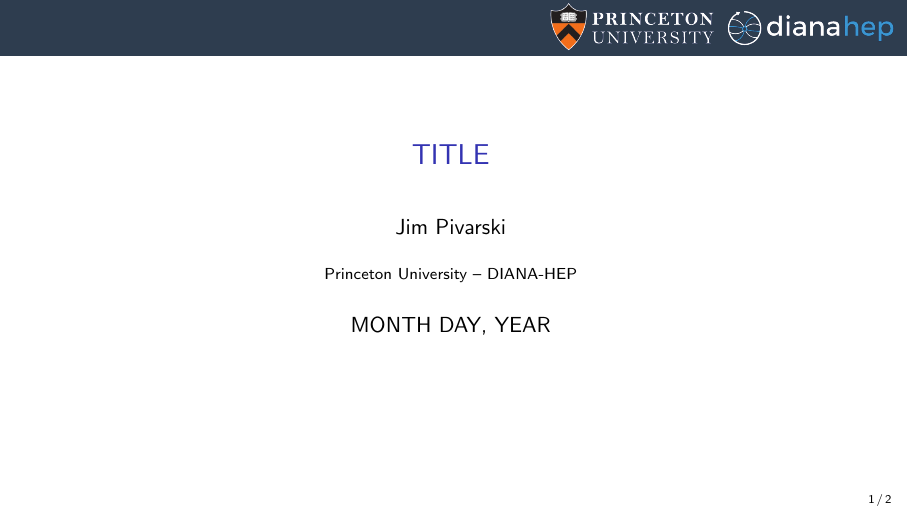
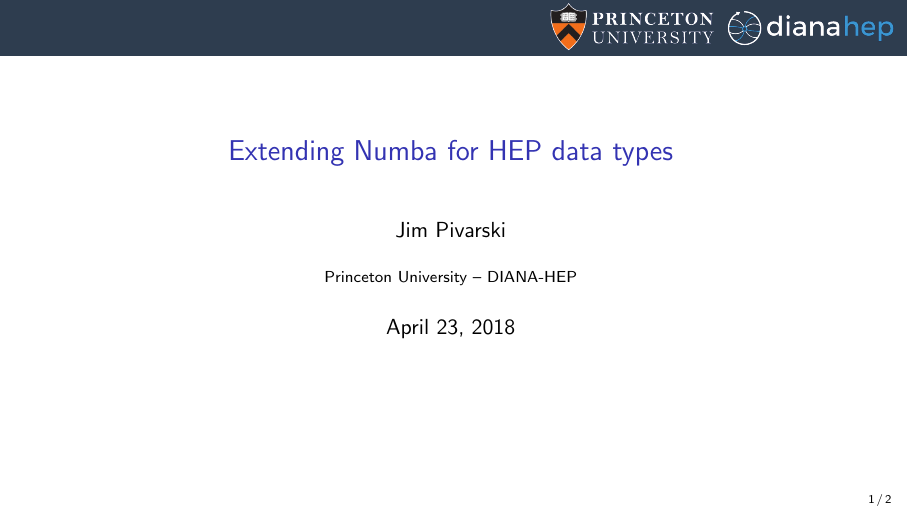
Before and after one commit to jpivarski-talks/2018-04-23-dianahep-numba-oamap, LaTeX slides (main.tex): page 1 of 2. Compiled offline with pdfLaTeX.

Commit message:
Update on Overleaf.

```diff
--- a/main.tex
+++ b/main.tex
@@ -30,10 +30,10 @@
 \definecolor{darkgreen}{rgb}{0,0.6,0}
 \definecolor{mauve}{rgb}{0.58,0,0.82}
 
-\title[yyyy-mm-dd-DESCRIPTION]{TITLE}
+\title[2018-04-23-dianahep-numba-oamap]{Extending Numba for HEP data types}
 \author{Jim Pivarski}
 \institute{Princeton University -- DIANA-HEP}
-\date{MONTH DAY, YEAR}
+\date{April 23, 2018}
 
 \begin{document}
 
```
